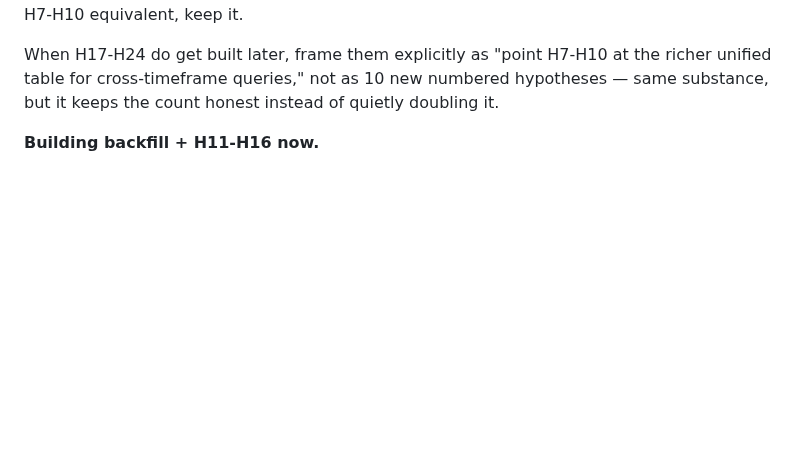
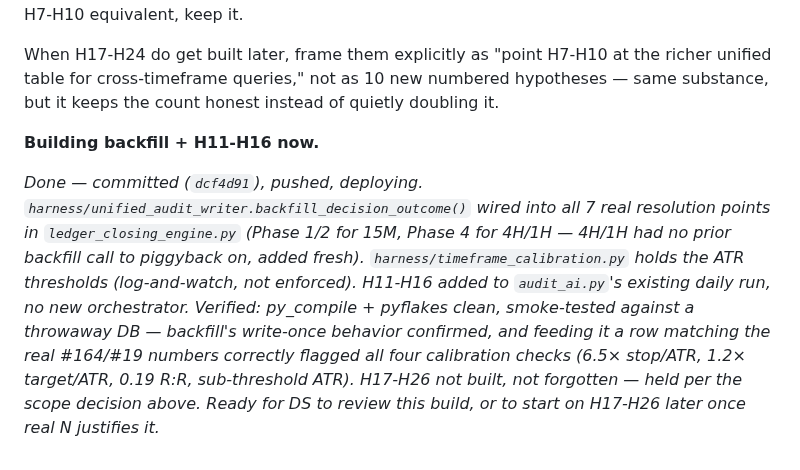
Before and after one commit to Kabroda-Trading/KTBB_APP_V2, a Markdown page: CC_HANDOFF.md, the part around the change. GitHub-like rendering; blank space fills up the shorter version.

Commit message:
DOCS: note Phase build complete in CC_HANDOFF.md for DS
Confirms backfill + H11-H16 (commit dcf4d91) is built, verified, and
deployed, so DS has the full picture before reacting.

Co-Authored-By: Claude Sonnet 5 <noreply@anthropic.com>

```diff
--- a/CC_HANDOFF.md
+++ b/CC_HANDOFF.md
@@ -290,3 +290,5 @@ On scope, Andy asked directly whether the full H11-H27 build is worth it or whet
 When H17-H24 do get built later, frame them explicitly as "point H7-H10 at the richer unified table for cross-timeframe queries," not as 10 new numbered hypotheses — same substance, but it keeps the count honest instead of quietly doubling it.
 
 **Building backfill + H11-H16 now.**
+
+*Done — committed (`dcf4d91`), pushed, deploying. `harness/unified_audit_writer.backfill_decision_outcome()` wired into all 7 real resolution points in `ledger_closing_engine.py` (Phase 1/2 for 15M, Phase 4 for 4H/1H — 4H/1H had no prior backfill call to piggyback on, added fresh). `harness/timeframe_calibration.py` holds the ATR thresholds (log-and-watch, not enforced). H11-H16 added to `audit_ai.py`'s existing daily run, no new orchestrator. Verified: py_compile + pyflakes clean, smoke-tested against a throwaway DB — backfill's write-once behavior confirmed, and feeding it a row matching the real #164/#19 numbers correctly flagged all four calibration checks (6.5× stop/ATR, 1.2× target/ATR, 0.19 R:R, sub-threshold ATR). H17-H26 not built, not forgotten — held per the scope decision above. Ready for DS to review this build, or to start on H17-H26 later once real N justifies it.*
```
